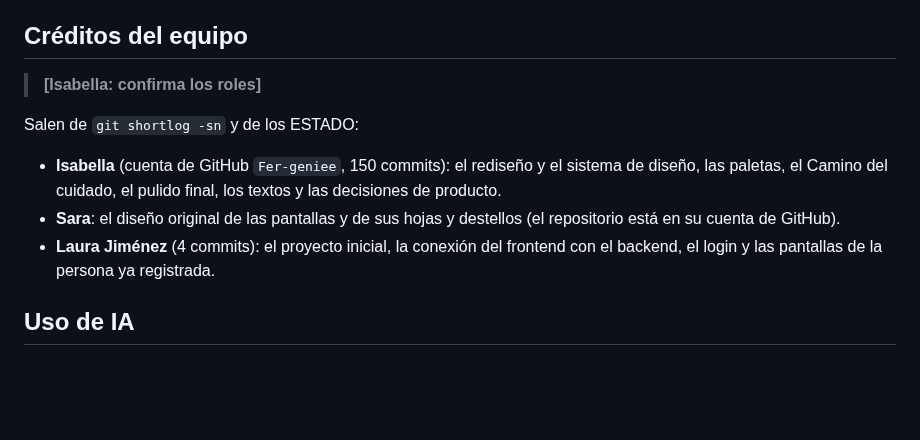
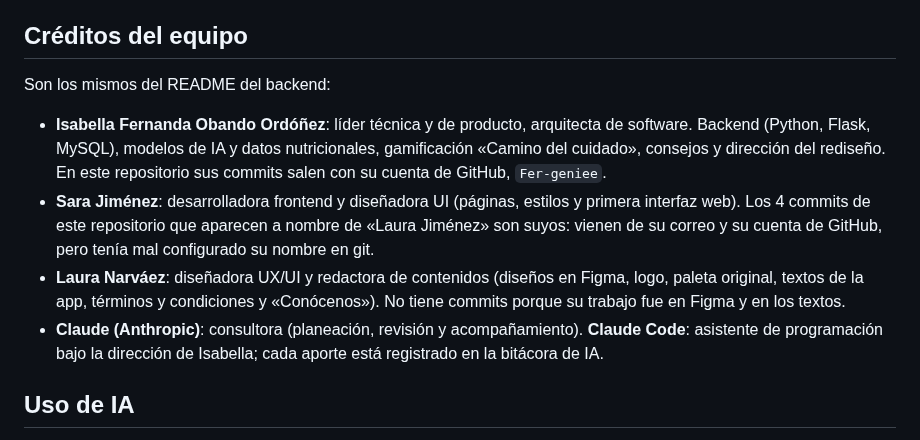
Before and after one commit to sarajulianajm1-creator/Lumea-frontend, a Markdown page: README.md, the part around the change. GitHub-like rendering; blank space fills up the shorter version.

Commit message:
README: créditos del equipo iguales a los del backend
Aclara que los 4 commits de «Laura Jiménez» son de Sara Jiménez (nombre mal configurado en
git) y que Laura Narváez no tiene commits porque su trabajo fue en Figma y en los textos.

Co-Authored-By: Claude Sonnet 5.5 <noreply@anthropic.com>

```diff
--- a/README.md
+++ b/README.md
@@ -89,15 +89,12 @@ backend, solo en `api.js`.
 
 ## Créditos del equipo
 
-> **[Isabella: confirma los roles]**
+Son los mismos del README del backend:
 
-Salen de `git shortlog -sn` y de los ESTADO:
-
-- **Isabella** (cuenta de GitHub `Fer-geniee`, 150 commits): el rediseño y el sistema de diseño, las paletas, el Camino del cuidado, el
-  pulido final, los textos y las decisiones de producto.
-- **Sara**: el diseño original de las pantallas y de sus hojas y destellos (el repositorio está en su cuenta de GitHub).
-- **Laura Jiménez** (4 commits): el proyecto inicial, la conexión del frontend con el backend, el login y las pantallas de la persona
-  ya registrada.
+- **Isabella Fernanda Obando Ordóñez**: líder técnica y de producto, arquitecta de software. Backend (Python, Flask, MySQL), modelos de IA y datos nutricionales, gamificación «Camino del cuidado», consejos y dirección del rediseño. En este repositorio sus commits salen con su cuenta de GitHub, `Fer-geniee`.
+- **Sara Jiménez**: desarrolladora frontend y diseñadora UI (páginas, estilos y primera interfaz web). Los 4 commits de este repositorio que aparecen a nombre de «Laura Jiménez» son suyos: vienen de su correo y su cuenta de GitHub, pero tenía mal configurado su nombre en git.
+- **Laura Narváez**: diseñadora UX/UI y redactora de contenidos (diseños en Figma, logo, paleta original, textos de la app, términos y condiciones y «Conócenos»). No tiene commits porque su trabajo fue en Figma y en los textos.
+- **Claude (Anthropic)**: consultora (planeación, revisión y acompañamiento). **Claude Code**: asistente de programación bajo la dirección de Isabella; cada aporte está registrado en la bitácora de IA.
 
 ## Uso de IA
 
```
